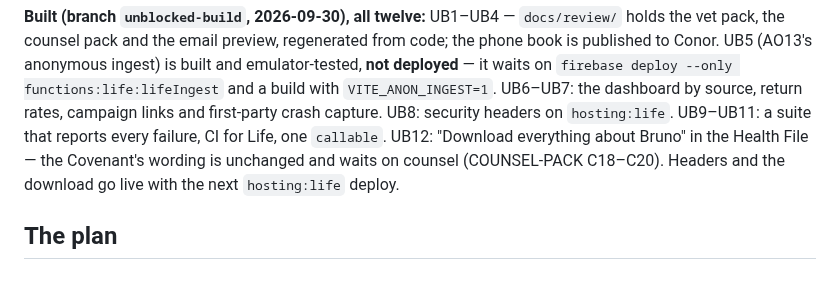
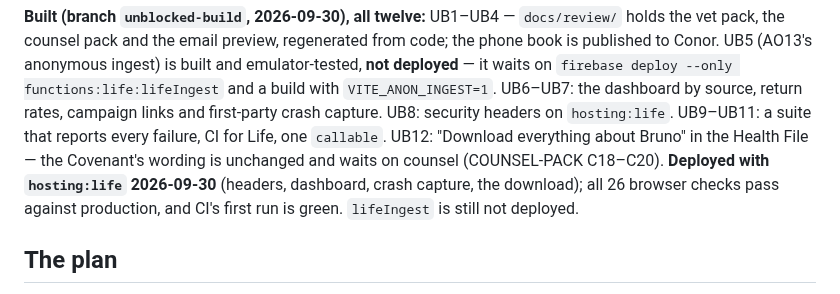
Before and after one commit to FlawlessIQ/PetUwrite, a Markdown page: docs/ROADMAP.md, the part around the change. Rendered like a GitHub page.

```diff
--- a/docs/ROADMAP.md
+++ b/docs/ROADMAP.md
@@ -238,8 +238,9 @@ Conor. UB5 (AO13's anonymous ingest) is built and emulator-tested, **not deploye
 the dashboard by source, return rates, campaign links and first-party crash capture. UB8: security
 headers on `hosting:life`. UB9–UB11: a suite that reports every failure, CI for Life, one `callable`.
 UB12: "Download everything about Bruno" in the Health File — the Covenant's wording is unchanged
-and waits on counsel (COUNSEL-PACK C18–C20). Headers and the download go live with the next
-`hosting:life` deploy.
+and waits on counsel (COUNSEL-PACK C18–C20). **Deployed with `hosting:life` 2026-09-30**
+(headers, dashboard, crash capture, the download); all 26 browser checks pass against production, and
+CI's first run is green. `lifeIngest` is still not deployed.
 
 ## The plan
 
```
Also changed, not shown: clovara-life/CHANGELOG.md (+1 -1 lines), docs/BACKLOG.md (+3 -3 lines).
